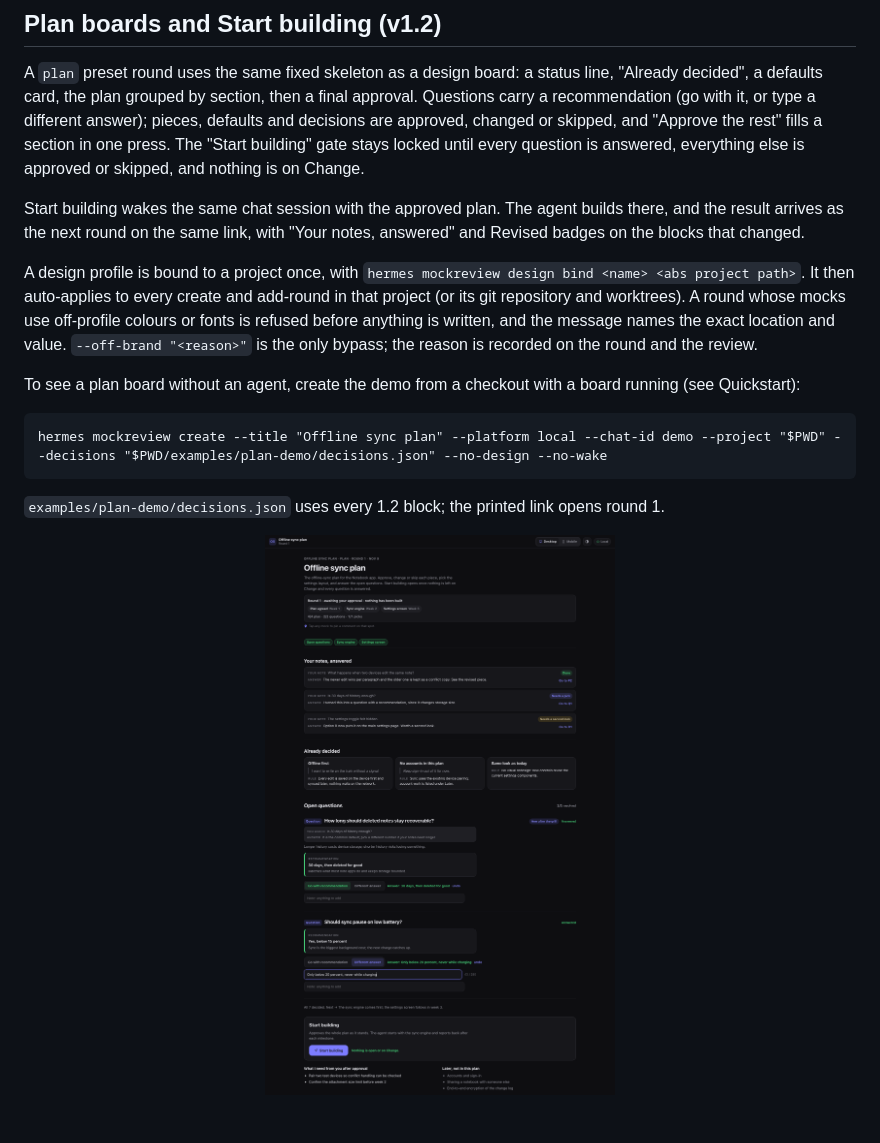
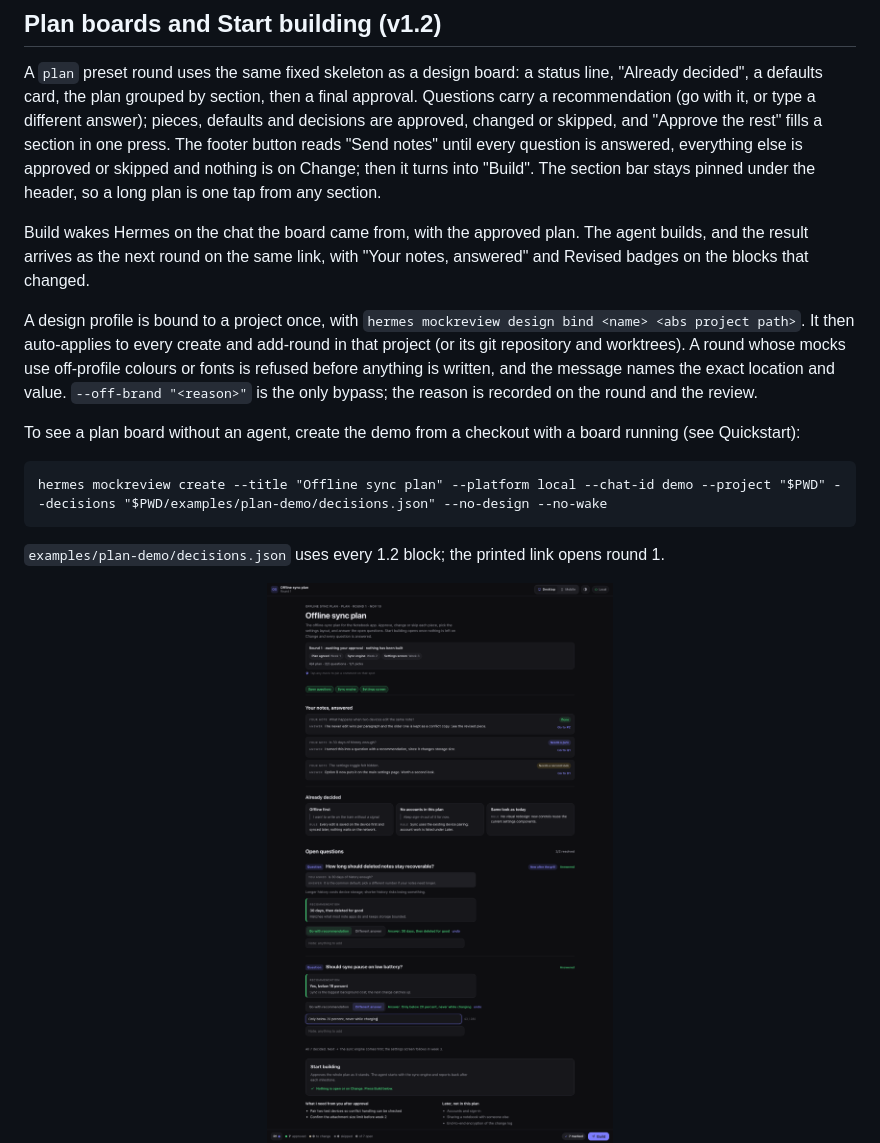
Before and after one commit to apelabs-dev/hermes-mock-review, a Markdown page: README.md, the part around the change printed below. Drawn GitHub-style; pictures changed too: docs/img/plan-board.png; blank space fills up the shorter version.

```diff
--- a/README.md
+++ b/README.md
@@ -10,11 +10,12 @@ inline mocks at desktop, tablet and phone widths, in light and dark, and wear a
 A `plan` preset round uses the same fixed skeleton as a design board: a status line, "Already decided", a defaults card,
 the plan grouped by section, then a final approval. Questions carry a recommendation (go with it, or type a different
 answer); pieces, defaults and decisions are approved, changed or skipped, and "Approve the rest" fills a section in one
-press. The "Start building" gate stays locked until every question is answered, everything else is approved or skipped,
-and nothing is on Change.
+press. The footer button reads "Send notes" until every question is answered, everything else is approved or skipped
+and nothing is on Change; then it turns into "Build". The section bar stays pinned under the header, so a long plan is
+one tap from any section.
 
-Start building wakes the same chat session with the approved plan. The agent builds there, and the result arrives as the
-next round on the same link, with "Your notes, answered" and Revised badges on the blocks that changed.
+Build wakes Hermes on the chat the board came from, with the approved plan. The agent builds, and the result arrives as
+the next round on the same link, with "Your notes, answered" and Revised badges on the blocks that changed.
 
 A design profile is bound to a project once, with `hermes mockreview design bind <name> <abs project path>`. It then
 auto-applies to every create and add-round in that project (or its git repository and worktrees). A round whose mocks use
```
Also changed, not shown: other parts of README.md (+1 -1 lines), docs/decisions-format.md (+9 -2 lines), skills/usage/SKILL.md (+4 -0 lines), 3 other files.
